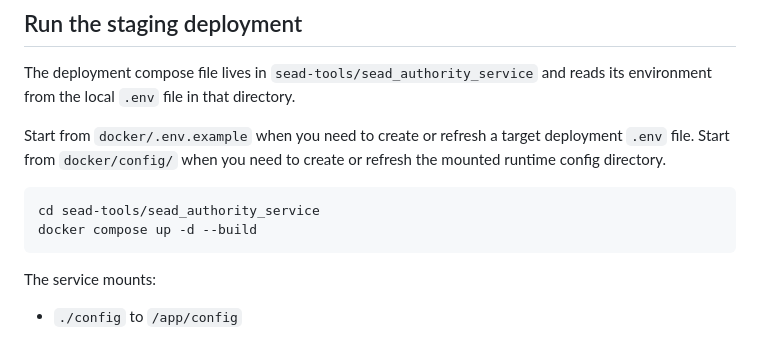
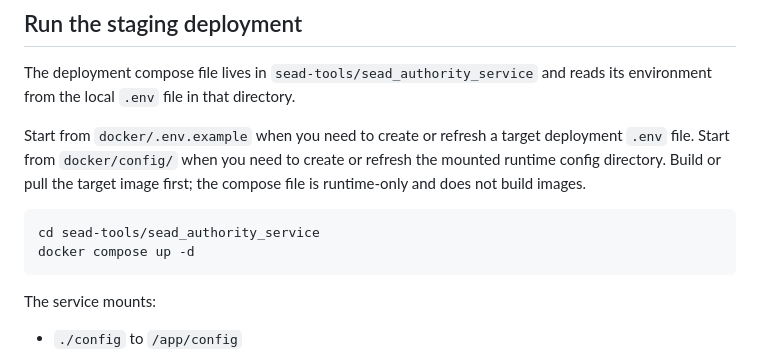
Before and after one commit to humlab-sead/sead_authority_service, a Markdown page: docker/README.md, the part around the change. Drawn GitHub-style.

Commit message:
docs(README): update instructions to clarify image building requirements for docker compose

````diff
--- a/docker/README.md
+++ b/docker/README.md
@@ -58,10 +58,11 @@ The deployment compose file lives in `sead-tools/sead_authority_service` and rea
 
 Start from `docker/.env.example` when you need to create or refresh a target deployment `.env` file.
 Start from `docker/config/` when you need to create or refresh the mounted runtime config directory.
+Build or pull the target image first; the compose file is runtime-only and does not build images.
 
 ```bash
 cd sead-tools/sead_authority_service
-docker compose up -d --build
+docker compose up -d
 ```
 
 The service mounts:
````
